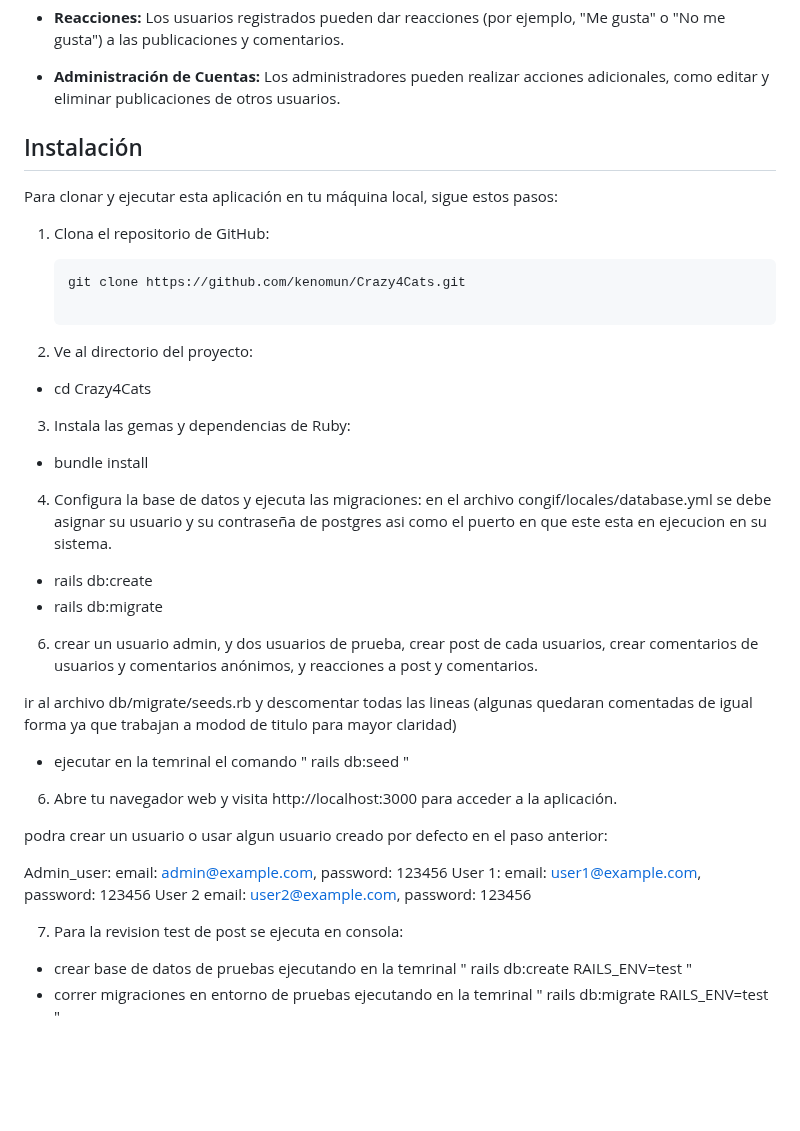
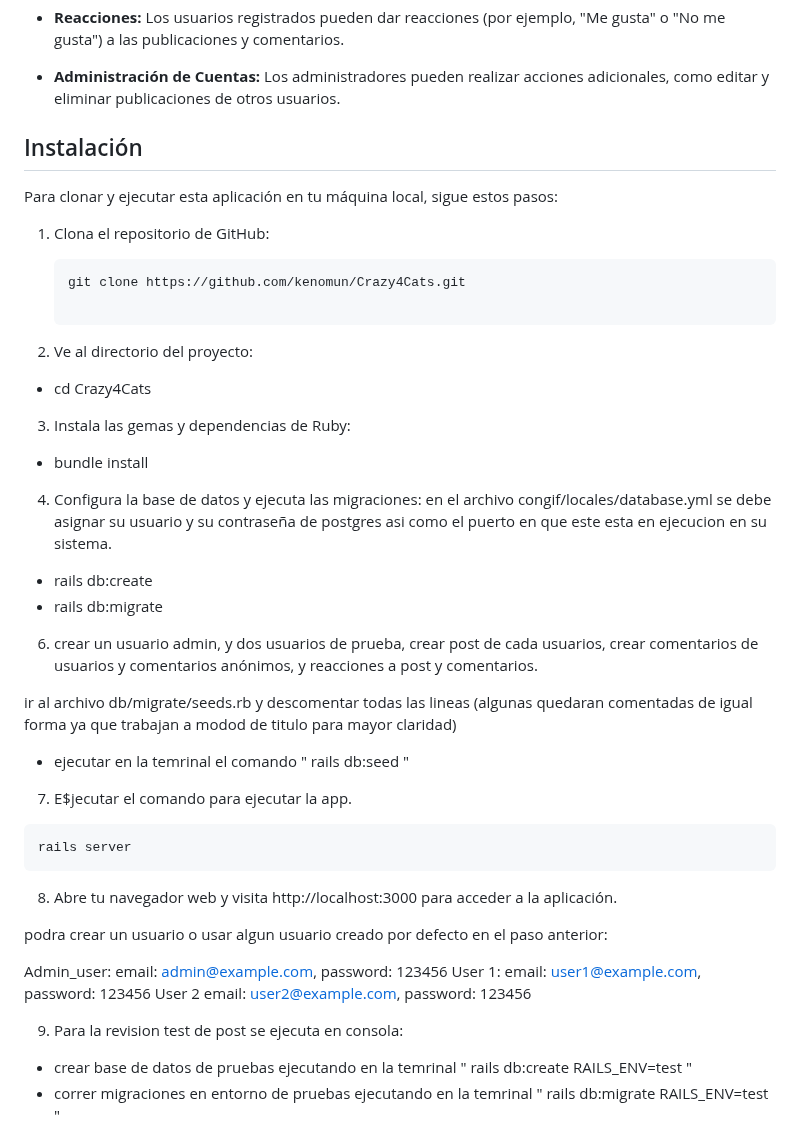
Before and after one commit to kenomun/Crazy4Cats, a Markdown page: README.md, the part around one of its changes. Drawn GitHub-style; blank space fills up the shorter version.

Commit message:
cambio en readme.

````diff
--- a/README.md
+++ b/README.md
@@ -17,7 +16,6 @@ Crazy4Cats es una aplicación web diseñada para amantes de los gatos donde los
 
 - **Administración de Cuentas:** Los administradores pueden realizar acciones adicionales, como editar y eliminar publicaciones de otros usuarios.
 
-
 ## Instalación
 
 Para clonar y ejecutar esta aplicación en tu máquina local, sigue estos pasos:
@@ -26,6 +24,8 @@ Para clonar y ejecutar esta aplicación en tu máquina local, sigue estos pasos:
 
    ```bash
    git clone https://github.com/kenomun/Crazy4Cats.git
+
+   ```
 
 2. Ve al directorio del proyecto:
 
@@ -36,7 +36,7 @@ Para clonar y ejecutar esta aplicación en tu máquina local, sigue estos pasos:
 - bundle install
 
 4. Configura la base de datos y ejecuta las migraciones:
-en el archivo congif/locales/database.yml se debe asignar su usuario y su contraseña de postgres asi como el puerto en que este esta en ejecucion en su sistema.
+   en el archivo congif/locales/database.yml se debe asignar su usuario y su contraseña de postgres asi como el puerto en que este esta en ejecucion en su sistema.
 
 - rails db:create
 - rails db:migrate
@@ -44,9 +44,16 @@ en el archivo congif/locales/database.yml se debe asignar su usuario y su contra
 6. crear un usuario admin, y dos usuarios de prueba, crear post de cada usuarios, crear comentarios de usuarios y comentarios anónimos, y reacciones a post y comentarios.
 
 ir al archivo db/migrate/seeds.rb y descomentar todas las lineas (algunas quedaran comentadas de igual forma ya que trabajan a modod de titulo para mayor claridad)
+
 - ejecutar en la temrinal el comando " rails db:seed "
 
-6. Abre tu navegador web y visita http://localhost:3000 para acceder a la aplicación.
+7. E$jecutar el comando para ejecutar la app.
+
+```
+rails server
+```
+
+8. Abre tu navegador web y visita http://localhost:3000 para acceder a la aplicación.
 
 podra crear un usuario o usar algun usuario creado por defecto en el paso anterior:
 
@@ -54,7 +61,7 @@ Admin_user: email: admin@example.com, password: 123456
 User 1: email: user1@example.com, password: 123456
 User 2 email: user2@example.com, password: 123456
 
-7. Para la revision test de post se ejecuta en consola:
+9. Para la revision test de post se ejecuta en consola:
 
 - crear base de datos de pruebas ejecutando en la temrinal " rails db:create RAILS_ENV=test "
 - correr migraciones en entorno de pruebas ejecutando en la temrinal " rails db:migrate RAILS_ENV=test "
````
Also changed, not shown: other parts of README.md (+0 -1 lines).
